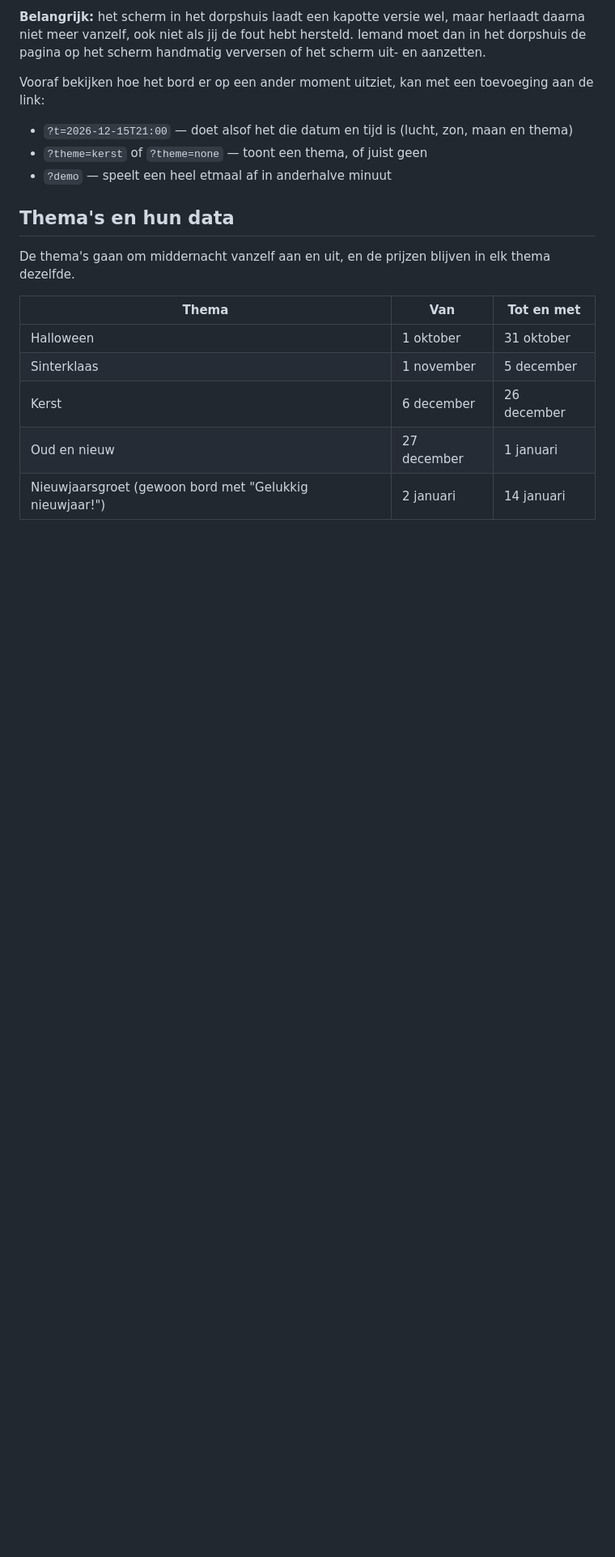
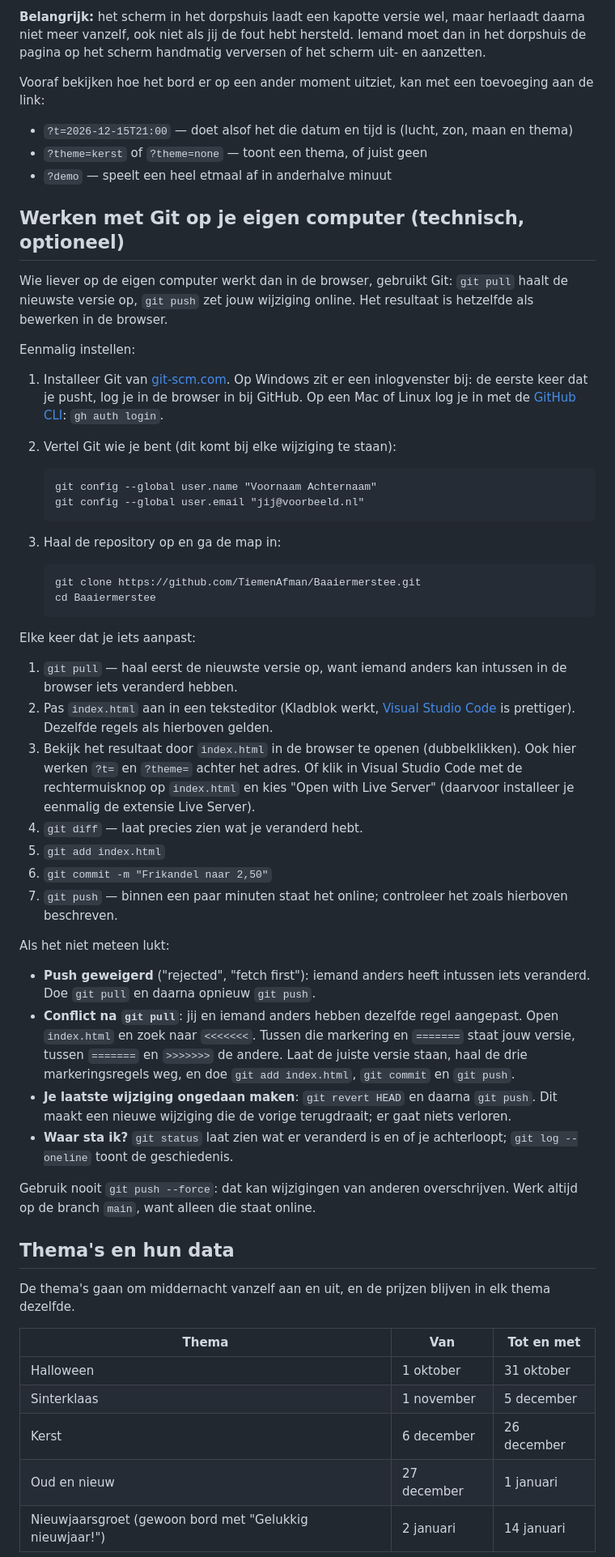
Before and after one commit to TiemenAfman/Baaiermerstee, a Markdown page: ONDERHOUD.md, the part around the change. Shown at 81% size. Drawn GitHub-style; blank space fills up the shorter version.

Commit message:
Handleiding: hoofdstuk over werken met Git (pull/push)
Co-Authored-By: Claude Opus 5.5 <noreply@anthropic.com>

````diff
--- a/ONDERHOUD.md
+++ b/ONDERHOUD.md
@@ -65,6 +65,46 @@ Vooraf bekijken hoe het bord er op een ander moment uitziet, kan met een toevoeg
 - `?theme=kerst` of `?theme=none` — toont een thema, of juist geen
 - `?demo` — speelt een heel etmaal af in anderhalve minuut
 
+## Werken met Git op je eigen computer (technisch, optioneel)
+
+Wie liever op de eigen computer werkt dan in de browser, gebruikt Git: `git pull` haalt de nieuwste versie op, `git push` zet jouw wijziging online. Het resultaat is hetzelfde als bewerken in de browser.
+
+Eenmalig instellen:
+
+1. Installeer Git van [git-scm.com](https://git-scm.com/downloads). Op Windows zit er een inlogvenster bij: de eerste keer dat je pusht, log je in de browser in bij GitHub. Op een Mac of Linux log je in met de [GitHub CLI](https://cli.github.com/): `gh auth login`.
+2. Vertel Git wie je bent (dit komt bij elke wijziging te staan):
+
+    ```
+    git config --global user.name "Voornaam Achternaam"
+    git config --global user.email "jij@voorbeeld.nl"
+    ```
+
+3. Haal de repository op en ga de map in:
+
+    ```
+    git clone https://github.com/TiemenAfman/Baaiermerstee.git
+    cd Baaiermerstee
+    ```
+
+Elke keer dat je iets aanpast:
+
+1. `git pull` — haal eerst de nieuwste versie op, want iemand anders kan intussen in de browser iets veranderd hebben.
+2. Pas `index.html` aan in een teksteditor (Kladblok werkt, [Visual Studio Code](https://code.visualstudio.com/) is prettiger). Dezelfde regels als hierboven gelden.
+3. Bekijk het resultaat door `index.html` in de browser te openen (dubbelklikken). Ook hier werken `?t=` en `?theme=` achter het adres. Of klik in Visual Studio Code met de rechtermuisknop op `index.html` en kies "Open with Live Server" (daarvoor installeer je eenmalig de extensie Live Server).
+4. `git diff` — laat precies zien wat je veranderd hebt.
+5. `git add index.html`
+6. `git commit -m "Frikandel naar 2,50"`
+7. `git push` — binnen een paar minuten staat het online; controleer het zoals hierboven beschreven.
+
+Als het niet meteen lukt:
+
+- **Push geweigerd** ("rejected", "fetch first"): iemand anders heeft intussen iets veranderd. Doe `git pull` en daarna opnieuw `git push`.
+- **Conflict na `git pull`**: jij en iemand anders hebben dezelfde regel aangepast. Open `index.html` en zoek naar `<<<<<<<`. Tussen die markering en `=======` staat jouw versie, tussen `=======` en `>>>>>>>` de andere. Laat de juiste versie staan, haal de drie markeringsregels weg, en doe `git add index.html`, `git commit` en `git push`.
+- **Je laatste wijziging ongedaan maken**: `git revert HEAD` en daarna `git push`. Dit maakt een nieuwe wijziging die de vorige terugdraait; er gaat niets verloren.
+- **Waar sta ik?** `git status` laat zien wat er veranderd is en of je achterloopt; `git log --oneline` toont de geschiedenis.
+
+Gebruik nooit `git push --force`: dat kan wijzigingen van anderen overschrijven. Werk altijd op de branch `main`, want alleen die staat online.
+
 ## Thema's en hun data
 
 De thema's gaan om middernacht vanzelf aan en uit, en de prijzen blijven in elk thema dezelfde.
````
